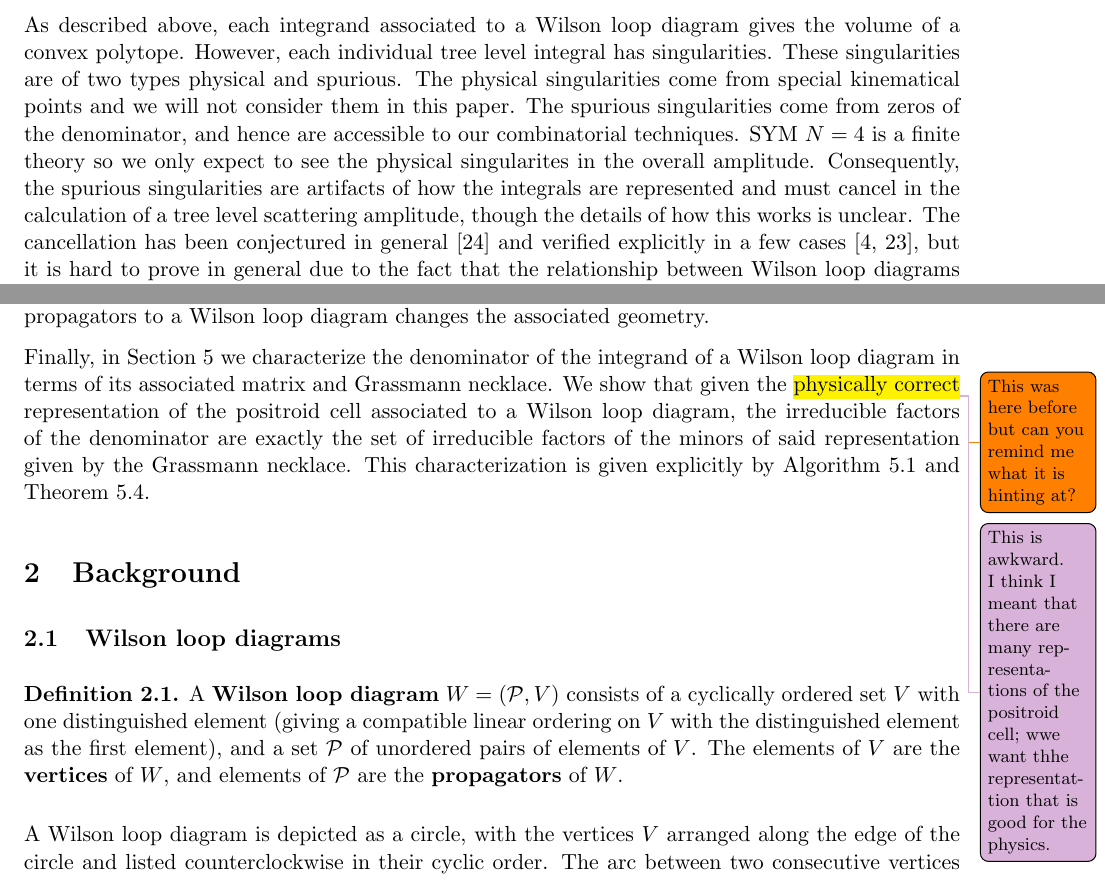
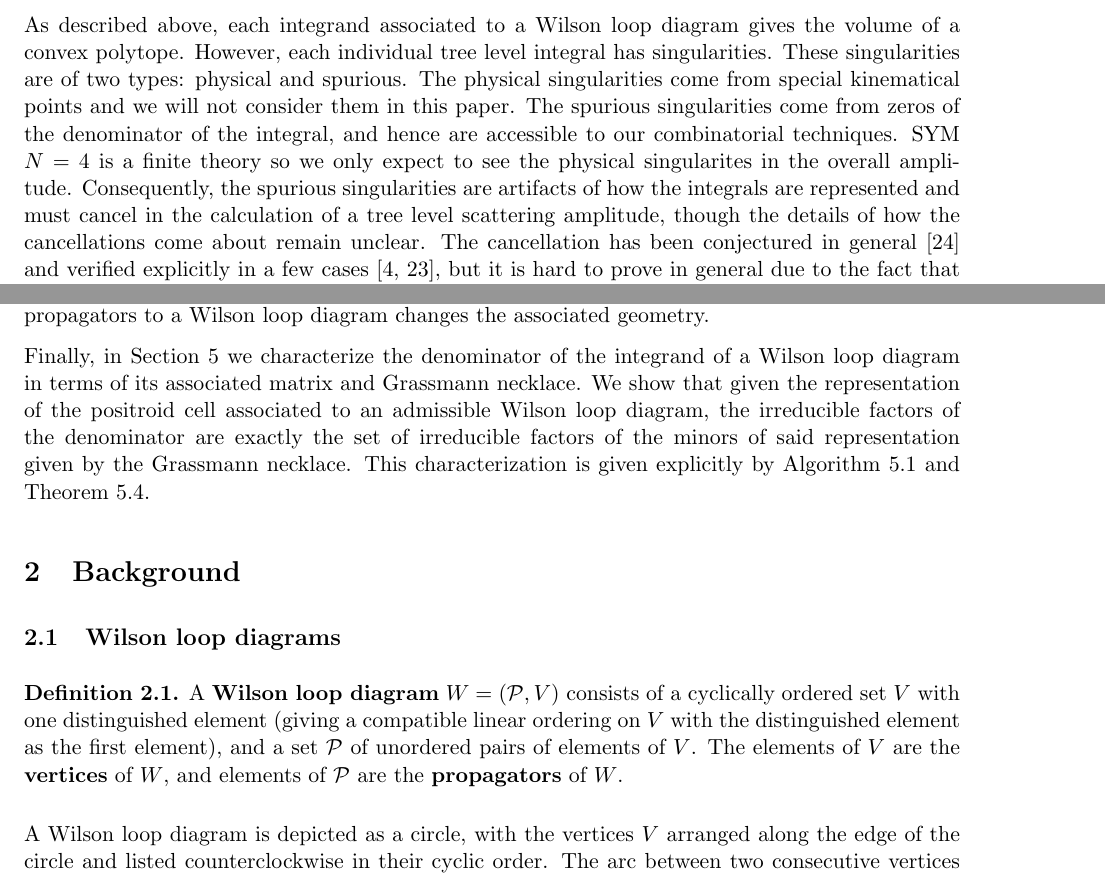
Before and after one commit to kayeats/WLD2, a LaTeX paper (GWLDCII.tex): two parts of pages 3 and 4 of 51, joined at a grey line, cut so that both start at the same text. Compiled offline with pdfLaTeX.

Commit message:
last of things we discussed together

```diff
--- a/GWLDCII.tex
+++ b/GWLDCII.tex
@@ -389,7 +389,7 @@ The deeper combinatorial and geometric connection between the Amplituhedron and
 
 This paper continues the program of establishing concrete connections between the combinatorics of the Wilson loop diagram as determined by the physics, and the combinatorics of the associated positroid cell as identified in \cite{wilsonloop}. In this paper, we give an algorithm to read the Grassmann necklace, one of the standard combinatorial characterizations of the positroid cell, directly off the Wilson loop diagram. We also show that the positroid cells associated to Wilson loop diagrams are all $3k$-dimensional, where $k$ is the number of propagators in the diagram; by contrast, the BCFW cells are all $4k$-dimensional \cite{Arkani-Hamed:2013jha}. In \cite{non-orientable} the authors note that the Wilson loop diagrams only correspond to positroid cells when the gauge vector is ignored. Including the gauge vector defines a $4k$ dimensional subspace of $\mathbb{G}r_\R(k,n+1)$.
 
-As described above, each integrand associated to a Wilson loop diagram gives the volume of a convex polytope. However, each individual tree level integral has singularities. These singularities are of two types physical and spurious.  The physical singularities come from special kinematical points and we will not consider them in this paper.  The spurious singularities come from zeros of the denominator, and hence are accessible to our combinatorial techniques.  SYM $N=4$ is a finite theory so we only expect to see the physical singularites in the overall amplitude.  Consequently, the spurious singularities are artifacts of how the integrals are represented and must cancel in the calculation of a tree level scattering amplitude, though the details of how this works is unclear. The cancellation has been conjectured in general \cite{Hodges2013} and verified explicitly in a few cases \cite{casestudy, HeslopStewart}, but it is hard to prove in general due to the fact that the relationship between Wilson loop diagrams and $3k$-dimensional positroid cells of $\Gr(k,n)$ is neither one-to-one nor onto \cite{generalcombinatoricsI}.
+As described above, each integrand associated to a Wilson loop diagram gives the volume of a convex polytope. However, each individual tree level integral has singularities. These singularities are of two types: physical and spurious.  The physical singularities come from special kinematical points and we will not consider them in this paper.  The spurious singularities come from zeros of the denominator of the integral, and hence are accessible to our combinatorial techniques.  SYM $N=4$ is a finite theory so we only expect to see the physical singularites in the overall amplitude.  Consequently, the spurious singularities are artifacts of how the integrals are represented and must cancel in the calculation of a tree level scattering amplitude, though the details of how the cancellations come about remain unclear. The cancellation has been conjectured in general \cite{Hodges2013} and verified explicitly in a few cases \cite{casestudy, HeslopStewart}, but it is hard to prove in general due to the fact that the relationship between Wilson loop diagrams and $3k$-dimensional positroid cells of $\Gr(k,n)$ is neither one-to-one nor onto \cite{generalcombinatoricsI}.
 
 %SYM $N=4$ is a finite theory.  which come from the factors in the denominator of the integrands.  However at tree level, the integrals used to calculate the amplitudes of the theory have singularities upon evaluation \cite{Adamo:2011pv,Adamo:2012xe,Arkani-Hamed:2013jha}. These singularities are classified as spurious and physical in the literature, and the spurious poles must all cancel in the calculation of a tree level scattering amplitude,\sanote{Does this address the reviewer's concern properly?} though how this works out mathematically is unclear. The cancellation has been conjectured in general \cite{Hodges2013} and verified explicitly in a few cases \cite{casestudy, HeslopStewart}, but it is hard to prove in general due to the fact that the relationship between Wilson loop diagrams and $3k$-dimensional positroid cells of $\Gr(k,n)$ is neither one-to-one nor onto \cite{generalcombinatoricsI}.
 
@@ -414,7 +414,7 @@ In Section~\ref{sec GN algorithm} we state an algorithm for constructing the Gra
 
 In Section~\ref{sec dim} we examine the dimension of positroids associated to Wilson loop diagrams, and show that the dimension is always equal to three times the number of propagators in the diagram (Theorem~\ref{thm dim}).  While this has been proved by Marcott in \cite{WLDdim} using matroidal arguments, our proof is constructive and explicitly relates the position of the plusses in the Le diagram to the propagators in the Wilson loop diagram. This proof and the methods used therein show how the positroid cell associated to a Wilson loop diagram changes as one adds propagators in specific positions. This is a significant step towards understanding the broader question about how adding propagators to a Wilson loop diagram changes the associated geometry.
 
-Finally, in Section~\ref{sec poles} we characterize the denominator of the integrand of a Wilson loop diagram in terms of its associated matrix and Grassmann necklace. We show that given the \hlfix{physically correct}{This was here before but can you remind me what it is hinting at?}\sanote{This  is awkward. I think I meant that there are many representations of the positroid cell; wwe want thhe representattion that is  good for the physics.} representation of the positroid cell associated to a Wilson loop diagram, the irreducible factors of the denominator are exactly the set of irreducible factors of the minors of said representation given by the Grassmann necklace. This characterization is given explicitly by Algorithm~\ref{alg WLD to denom via GN} and Theorem~\ref{thm denom}.
+Finally, in Section~\ref{sec poles} we characterize the denominator of the integrand of a Wilson loop diagram in terms of its associated matrix and Grassmann necklace. We show that given the representation of the positroid cell associated to an admissible Wilson loop diagram, the irreducible factors of the denominator are exactly the set of irreducible factors of the minors of said representation given by the Grassmann necklace. This characterization is given explicitly by Algorithm~\ref{alg WLD to denom via GN} and Theorem~\ref{thm denom}.
 
 \section{Background}\label{section general background}
 
```
